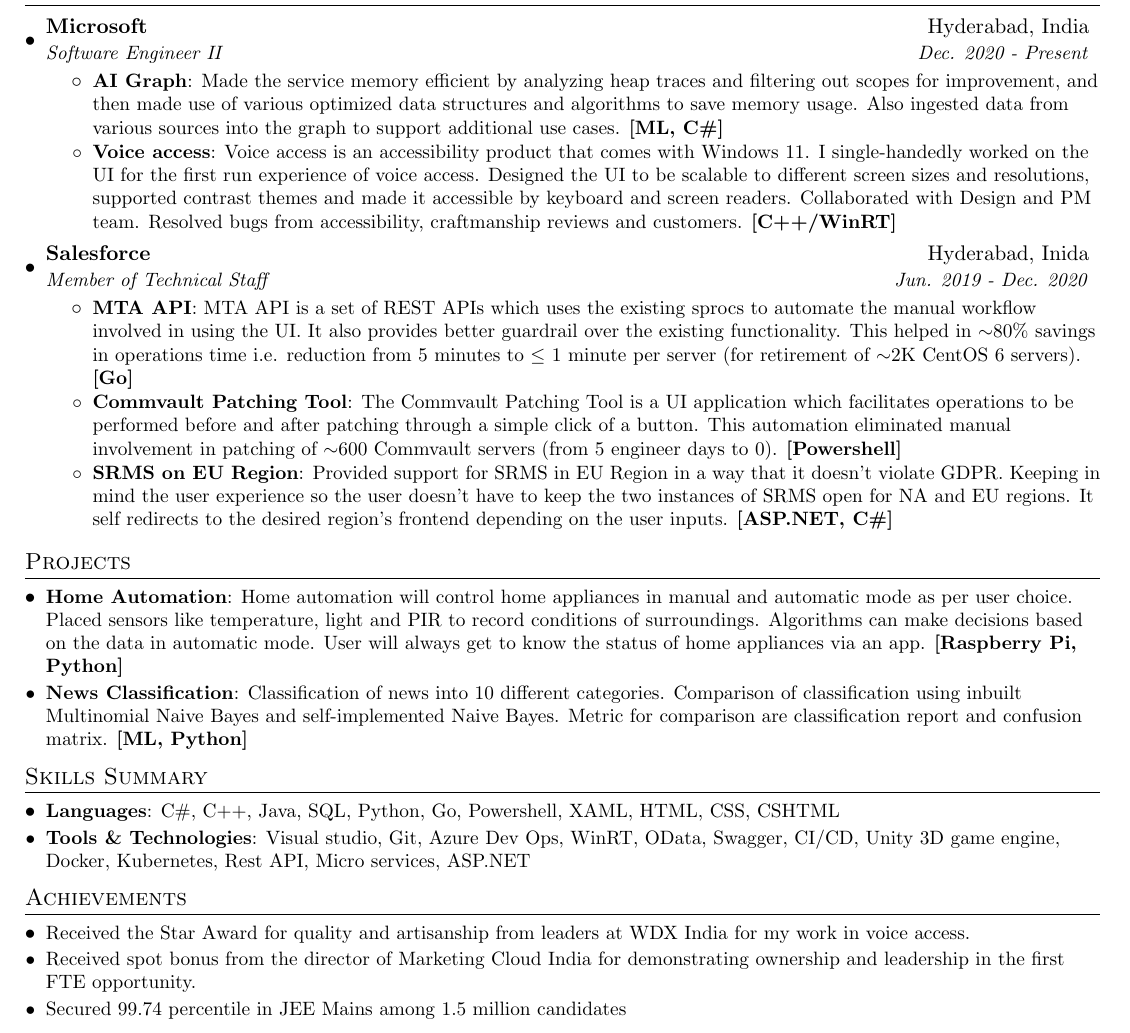
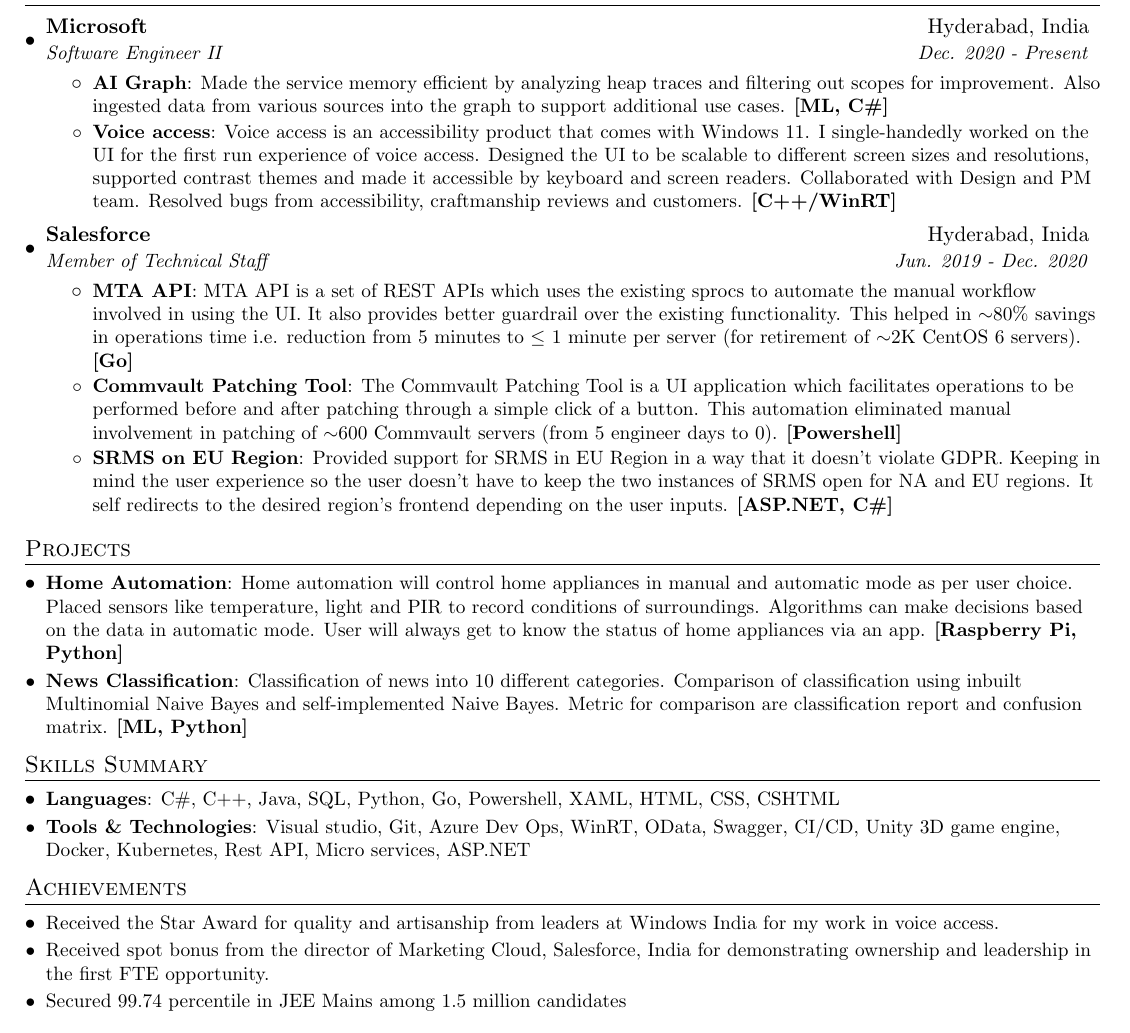
Before and after one commit to mahima110298/Resume, a LaTeX CV (MahimaSachanResume.tex): part of the page, cut so that both start at the same text. Compiled offline with pdfLaTeX.

Commit message:
Update MahimaSachanResume.tex

```diff
--- a/MahimaSachanResume.tex
+++ b/MahimaSachanResume.tex
@@ -116,7 +116,7 @@
       {Software Engineer II}{Dec. 2020 - Present}
       \resumeItemListStart
         \resumeItem{AI Graph}
-          {Made the service memory efficient by analyzing heap traces and filtering out scopes for improvement, and then made use of various optimized data structures and algorithms to save memory usage. Also ingested data from various sources into the graph to support additional use cases. \textbf{[ML, C\#]}}
+          {Made the service memory efficient by analyzing heap traces and filtering out scopes for improvement. Also ingested data from various sources into the graph to support additional use cases. \textbf{[ML, C\#]}}
         \resumeItem{Voice access}
           {Voice access is an accessibility product that comes with Windows 11. I single-handedly worked on the UI for the first run experience of voice access. Designed the UI to be scalable to different screen sizes and resolutions, supported contrast themes and made it accessible by keyboard and screen readers. Collaborated with Design and PM team. Resolved bugs from accessibility, craftmanship reviews and customers. \textbf{[C++/WinRT]}}
       \resumeItemListEnd
@@ -160,9 +160,9 @@
 \section{Achievements}
  \resumeSubHeadingListStart
    \resumeListItem
-      {Received the Star Award for quality and artisanship from leaders at WDX India for my work in voice access.}
+      {Received the Star Award for quality and artisanship from leaders at Windows India for my work in voice access.}
     \resumeListItem
-      {Received spot bonus from the director of Marketing Cloud India for demonstrating ownership and leadership in the first FTE opportunity.}
+      {Received spot bonus from the director of Marketing Cloud, Salesforce, India for demonstrating ownership and leadership in the first FTE opportunity.}
     \resumeListItem
       {Secured 99.74 percentile in JEE Mains among 1.5 million candidates}
  \resumeSubHeadingListEnd
```
